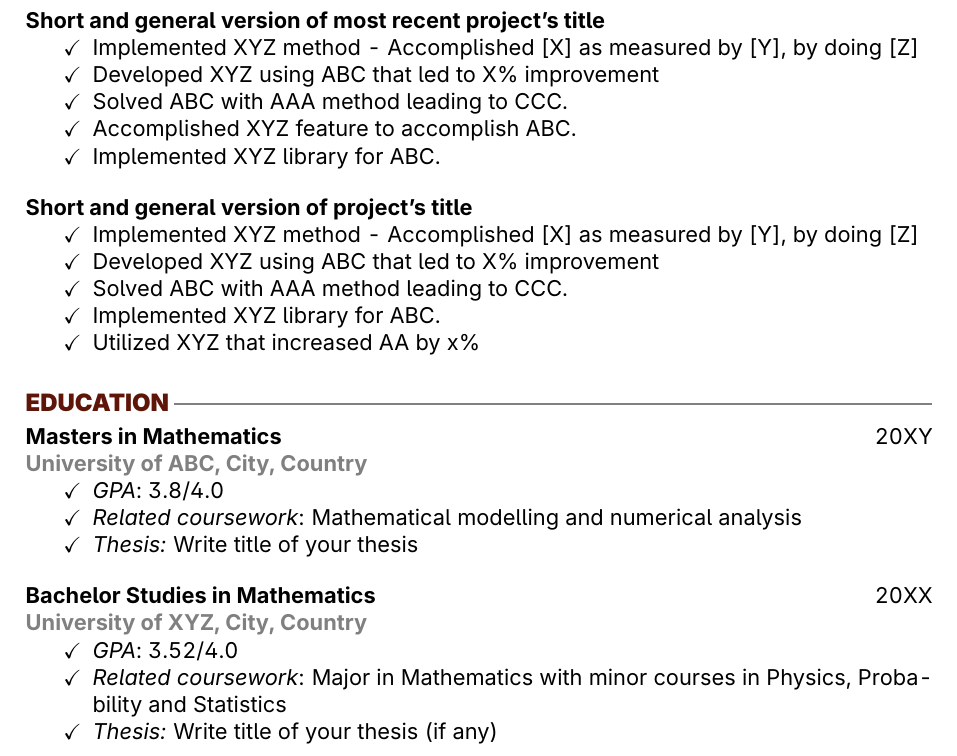
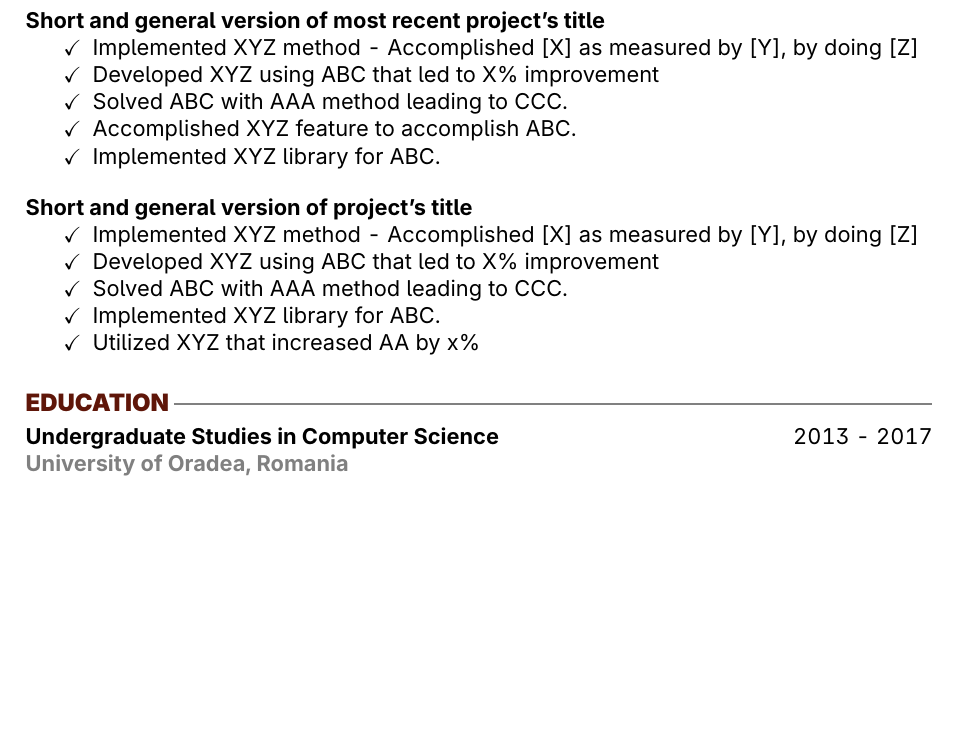
Before and after one commit to mirceapop89/cv-latex, a LaTeX document (main.tex): part of page 2 of 2, cut so that both start at the same text, the shorter picture padded with empty space. Compiled offline with pdfLaTeX.

Commit message:
adjusted education

```diff
--- a/main.tex
+++ b/main.tex
@@ -162,21 +162,7 @@
     \end{itemize}
 
     \section{Education}
-    \subsection{Masters in Mathematics\hfill \normalfont 20XY}
-
-    \subsubsection{University of ABC,  City, Country}
-    \begin{itemize}
-        \item[\checkmark] \textit{GPA}: 3.8/4.0
-        \item[\checkmark] \textit{Related coursework}: Mathematical modelling and numerical analysis
-        \item[\checkmark] \textit{Thesis:} Write title of your thesis
-        \end{itemize}
-    \subsection{Bachelor Studies in Mathematics\hfill \normalfont 20XX}
-
-    \subsubsection{University of XYZ,  City, Country}
-    \begin{itemize}
-        \item[\checkmark] \textit{GPA}: 3.52/4.0
-        \item[\checkmark] \textit{Related coursework}: Major in Mathematics with minor courses in Physics, Probability and Statistics
-        \item[\checkmark] \textit{Thesis:} Write title of your thesis (if any)
-        \end{itemize}
+    \subsection{Undergraduate Studies in Computer Science\hfill \normalfont 2013 - 2017}
+    \subsubsection{University of Oradea,  Romania}
 
     \end{document}
```
